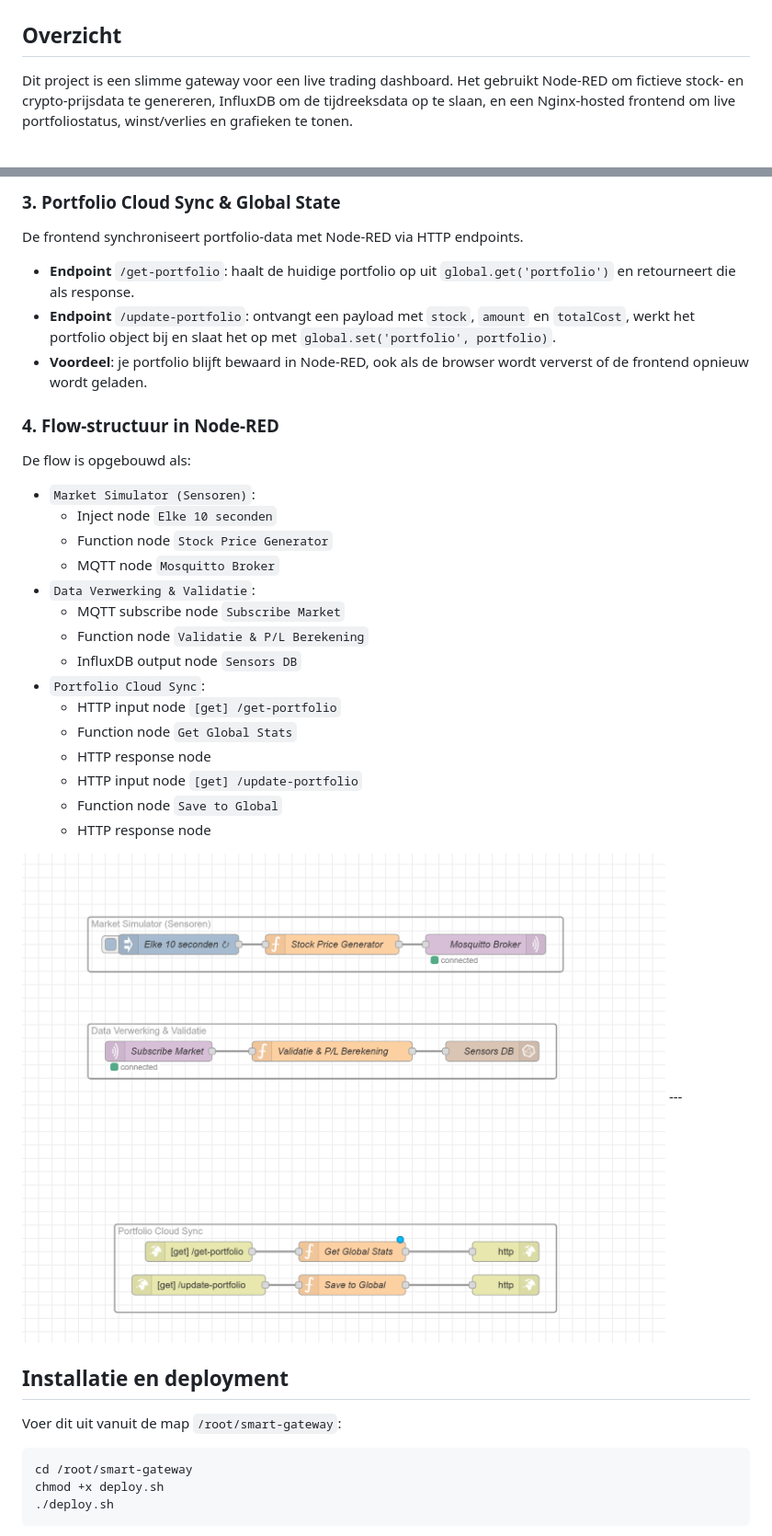
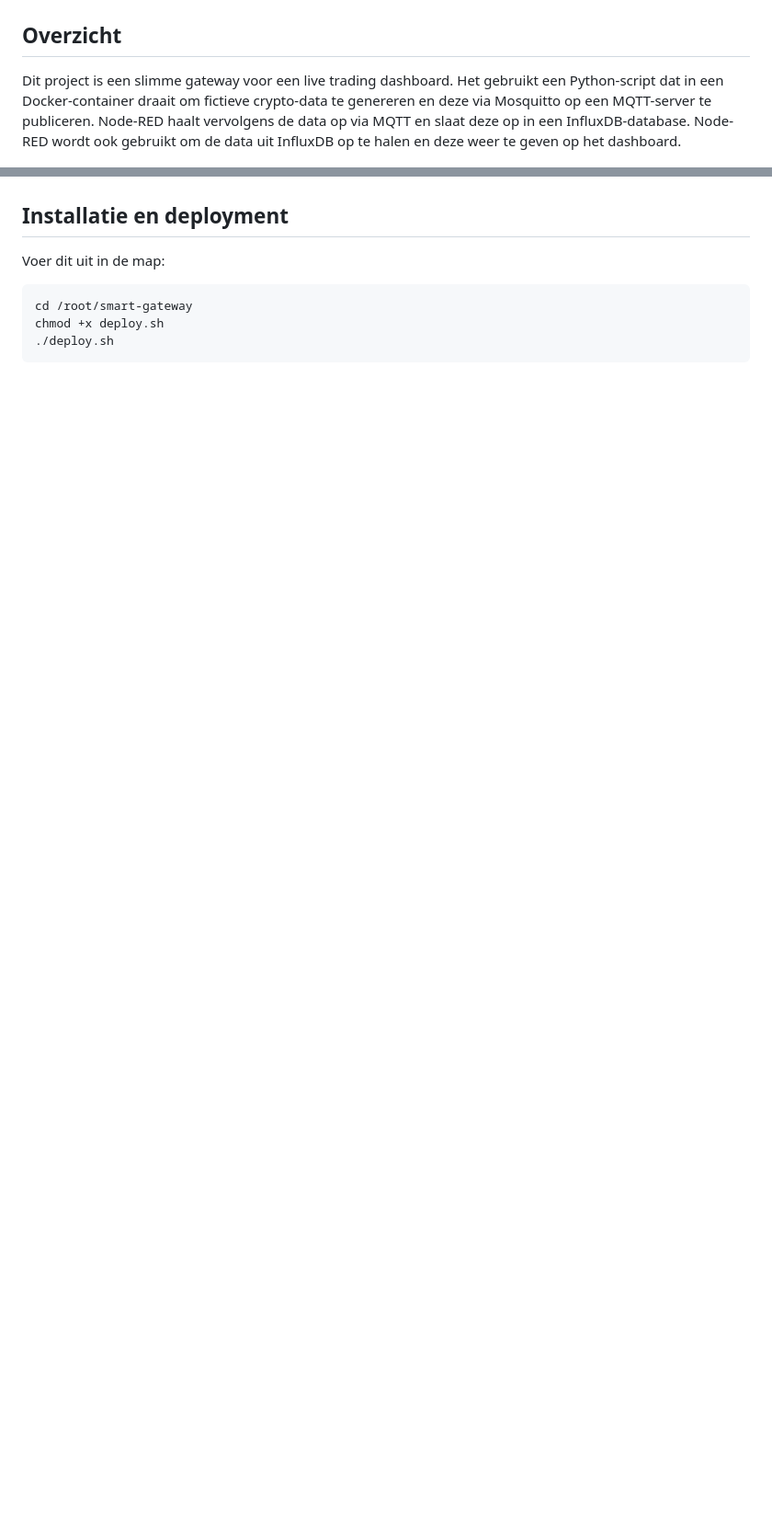
Before and after one commit to KevinBakeland/Opdracht-Cloud-computing, a Markdown page: readme.md, 2 parts joined by grey strips. Shown at 92% size. Drawn GitHub-style; blank space fills up the shorter version.

````diff
--- a/readme.md
+++ b/readme.md
@@ -1,7 +1,10 @@
 # Smart Gateway Dashboard
 
 ## Overzicht
-Dit project is een slimme gateway voor een live trading dashboard. Het gebruikt Node-RED om fictieve stock- en crypto-prijsdata te genereren, InfluxDB om de tijdreeksdata op te slaan, en een Nginx-hosted frontend om live portfoliostatus, winst/verlies en grafieken te tonen.
+Dit project is een slimme gateway voor een live trading dashboard.
+Het gebruikt een Python-script dat in een Docker-container draait om fictieve crypto-data te genereren en deze via Mosquitto op een MQTT-server te publiceren.
+Node-RED haalt vervolgens de data op via MQTT en slaat deze op in een InfluxDB-database.
+Node-RED wordt ook gebruikt om de data uit InfluxDB op te halen en deze weer te geven op het dashboard.
 
 <img src="img/stock.png" width="700">
 
@@ -65,32 +39,5 @@ In plaats van statische berekeningen, hanteert de gateway een dynamisch systeem
-### 3. Portfolio Cloud Sync & Global State
-De frontend synchroniseert portfolio-data met Node-RED via HTTP endpoints.
-* **Endpoint** `/get-portfolio`: haalt de huidige portfolio op uit `global.get('portfolio')` en retourneert die als response.
-* **Endpoint** `/update-portfolio`: ontvangt een payload met `stock`, `amount` en `totalCost`, werkt het portfolio object bij en slaat het op met `global.set('portfolio', portfolio)`.
-* **Voordeel**: je portfolio blijft bewaard in Node-RED, ook als de browser wordt ververst of de frontend opnieuw wordt geladen.
-
-### 4. Flow-structuur in Node-RED
-De flow is opgebouwd als:
-- `Market Simulator (Sensoren)`:
-  - Inject node `Elke 10 seconden`
-  - Function node `Stock Price Generator`
-  - MQTT node `Mosquitto Broker`
-- `Data Verwerking & Validatie`:
-  - MQTT subscribe node `Subscribe Market`
-  - Function node `Validatie & P/L Berekening`
-  - InfluxDB output node `Sensors DB`
-- `Portfolio Cloud Sync`:
-  - HTTP input node `[get] /get-portfolio`
-  - Function node `Get Global Stats`
-  - HTTP response node
-  - HTTP input node `[get] /update-portfolio`
-  - Function node `Save to Global`
-  - HTTP response node
-
-<img src="img/Flow.png" width="700">
----
-
 ## Installatie en deployment
-Voer dit uit vanuit de map `/root/smart-gateway`:
+Voer dit uit in de map:
 
 ```bash
 cd /root/smart-gateway
````
Also changed, not shown: other parts of readme.md (+10 -94 lines).
